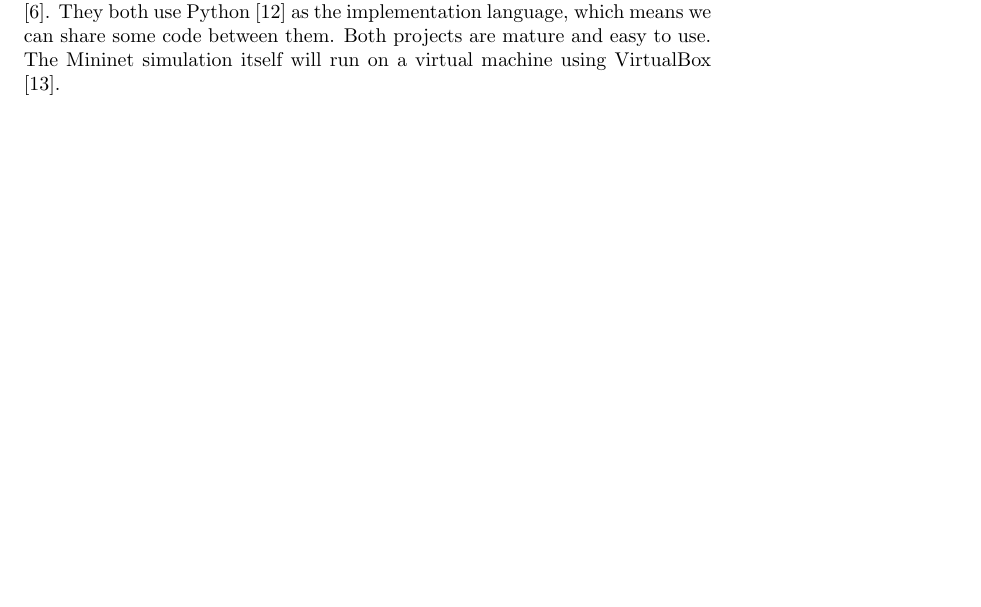
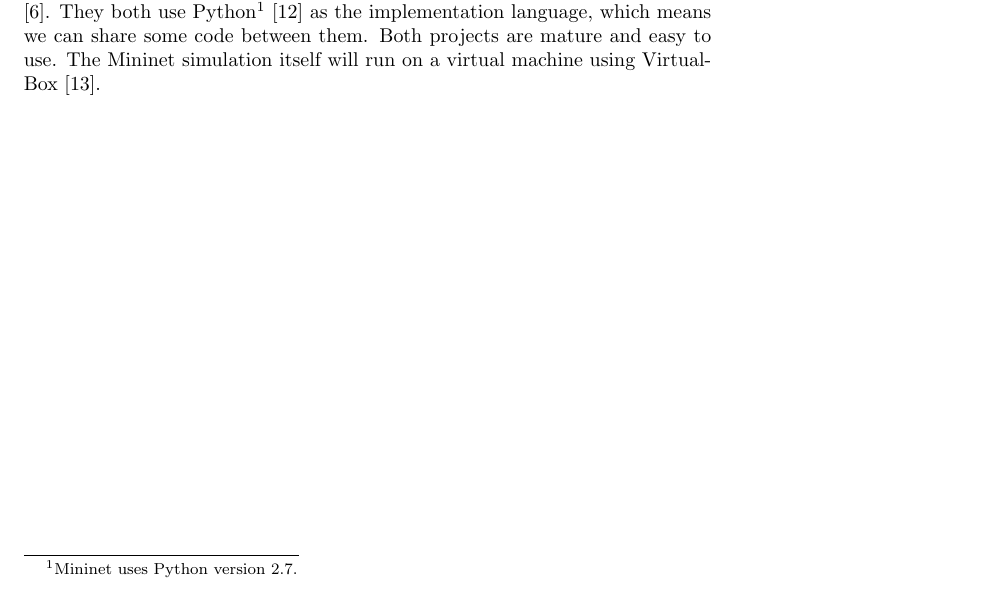
Before and after one commit to cslarsen/bachelor, a LaTeX thesis (thesis/thesis.tex, which reads thesis/simple_paxos_controller.tex): part of page 13 of 21, cut at the place of the change. Compiled offline with pdfLaTeX.

Commit message:
Adds Python version number

```diff
--- a/thesis/simple_paxos_controller.tex
+++ b/thesis/simple_paxos_controller.tex
@@ -11,8 +11,9 @@ riktig}.
 We will use Mininet \cite{Lantz:2010:NLR:1868447.1868466} to run and
 simulate the \ac{SDN} and POX \cite{POX.1} for implementing a Paxos in an
 OpenFlow controller.  POX is part of the NOX--project
-\cite{Gude:2008:NTO:1384609.1384625}.  They both use Python
-\cite{vanRossum:2009:PRM:1610526} as the implementation language, which
-means we can share some code between them.  Both projects are mature and
-easy to use.  The Mininet simulation itself will run on a virtual machine
-using VirtualBox \cite{Watson:2008:VBB:1344209.1344210}.
+\cite{Gude:2008:NTO:1384609.1384625}.  They both use Python\footnote{Mininet
+uses Python version 2.7.} \cite{vanRossum:2009:PRM:1610526} as the
+implementation language, which means we can share some code between them.
+Both projects are mature and easy to use.  The Mininet simulation itself
+will run on a virtual machine using VirtualBox
+\cite{Watson:2008:VBB:1344209.1344210}.
```
